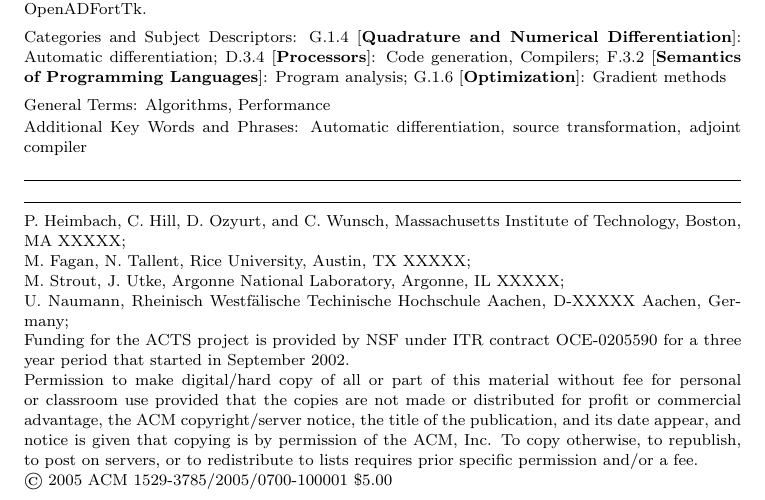
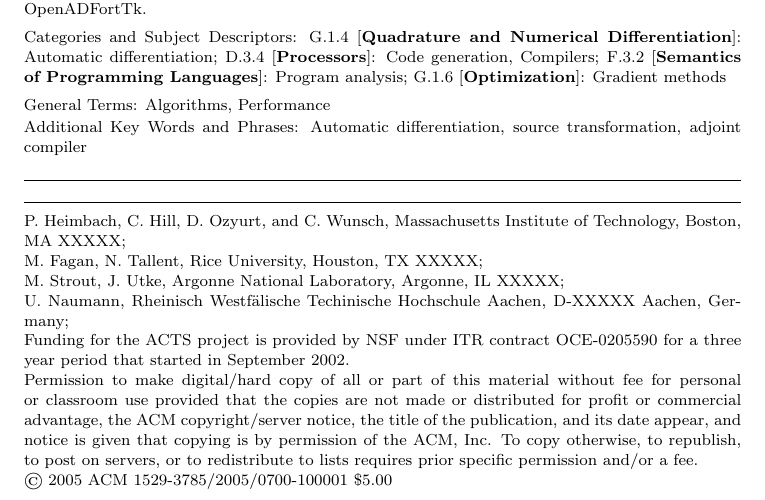
Before and after one commit to sriharikrishna/OpenADF_Manual, a LaTeX paper (paper/openad.tex): part of page 1 of 7, cut so that both start at the same text. Compiled offline with pdfLaTeX.

Commit message:
bk-changeset-1.6 eraxxon@spruce.cs.rice.edu|ChangeSet|20050228212733|36758 ChangeSet   1.6 05/02/28 15:27:33 eraxxon@spruce.cs.rice.edu +2 -0   openad.tex:     Austin->Houston
  BitKeeper/etc/logging_ok
    1.2 05/02/28 15:27:33 eraxxon@spruce.cs.rice.edu +1 -0
    Logging to logging@openlogging.org accepted

  paper/openad.tex
    1.4 05/02/28 15:27:00 eraxxon@spruce.cs.rice.edu +1 -1
    Austin->Houston

```diff
--- a/paper/openad.tex
+++ b/paper/openad.tex
@@ -63,7 +63,7 @@ The Fortran specifive front and back end to this transformation engine is the \O
 P.~Heimbach, C.~Hill, D.~Ozyurt, and C.~Wunsch, Massachusetts Institute of Technology,
 Boston, MA XXXXX;\newline
 M.~Fagan, N.~Tallent, Rice University,
-Austin, TX XXXXX;\newline
+Houston, TX XXXXX;\newline
 M.~Strout, J.~Utke, Argonne National Laboratory,
 Argonne, IL XXXXX;\newline
 U.~Naumann, Rheinisch Westf\"alische Techinische Hochschule Aachen,
```
